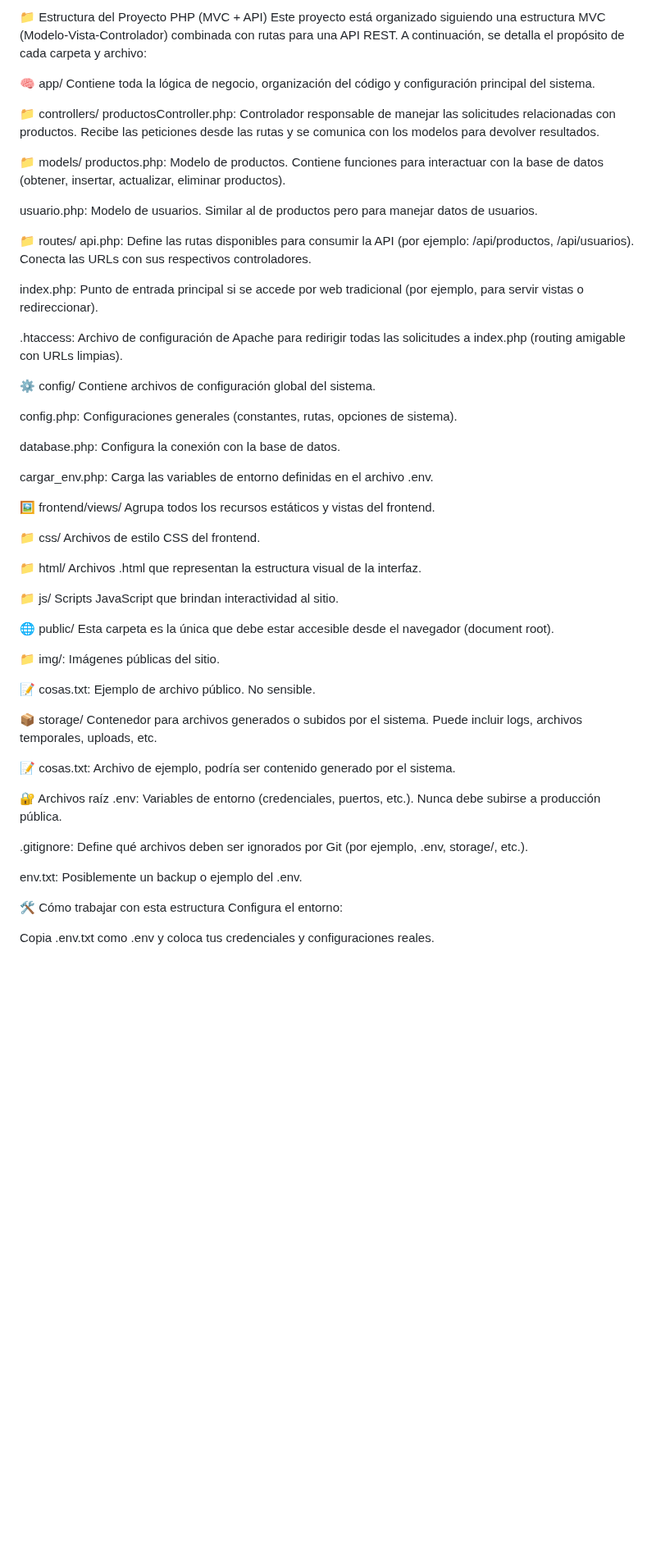
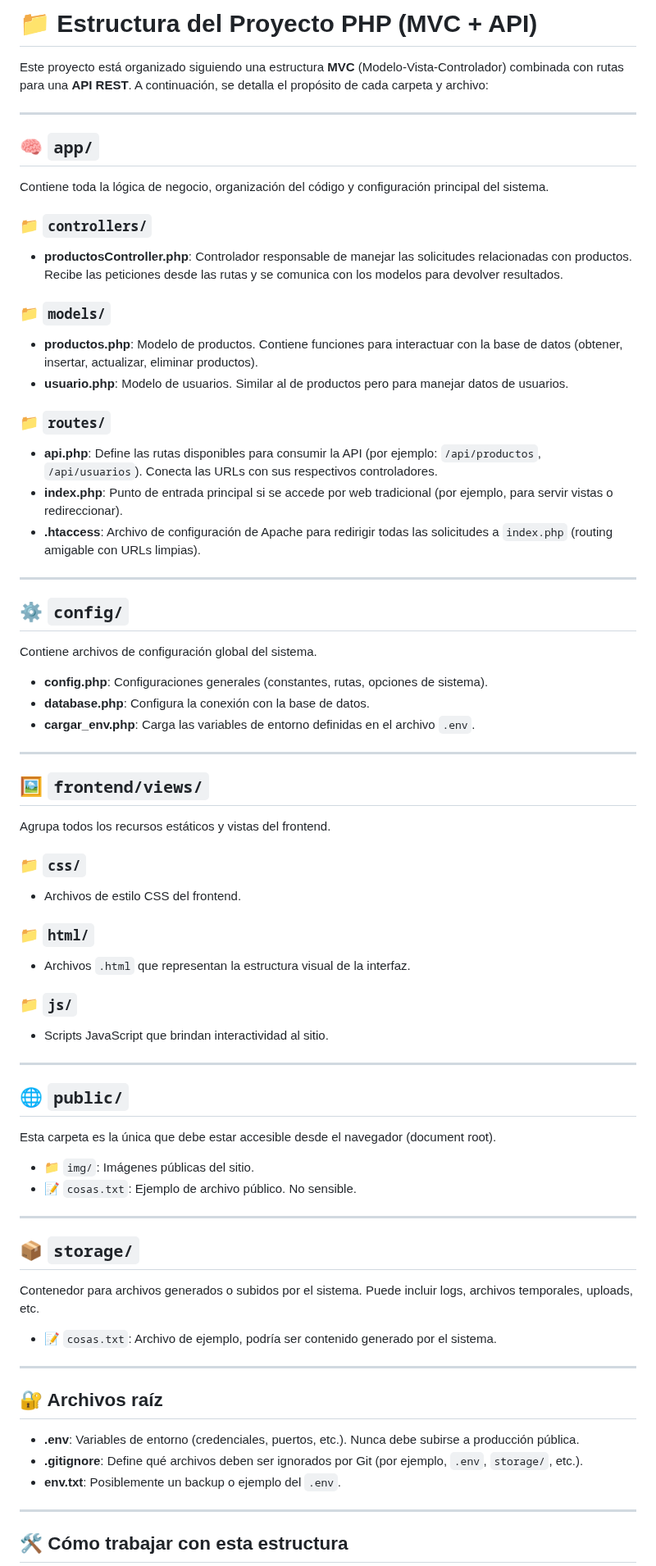
Before and after one commit to piquetpachu/Gestion-stock-tienda-motos, a Markdown page: estructura_de_carpetas.md, the part around one of its changes. Shown at 82% size. GitHub-like rendering; blank space fills up the shorter version.

```diff
--- a/estructura_de_carpetas.md
+++ b/estructura_de_carpetas.md
@@ -1,66 +1,76 @@
-📁 Estructura del Proyecto PHP (MVC + API)
-Este proyecto está organizado siguiendo una estructura MVC (Modelo-Vista-Controlador) combinada con rutas para una API REST. A continuación, se detalla el propósito de cada carpeta y archivo:
+# 📁 Estructura del Proyecto PHP (MVC + API)
 
-🧠 app/
+Este proyecto está organizado siguiendo una estructura **MVC** (Modelo-Vista-Controlador) combinada con rutas para una **API REST**. A continuación, se detalla el propósito de cada carpeta y archivo:
+
+---
+
+## 🧠 `app/`
+
 Contiene toda la lógica de negocio, organización del código y configuración principal del sistema.
 
-📁 controllers/
-productosController.php: Controlador responsable de manejar las solicitudes relacionadas con productos. Recibe las peticiones desde las rutas y se comunica con los modelos para devolver resultados.
+### 📁 `controllers/`
+- **productosController.php**: Controlador responsable de manejar las solicitudes relacionadas con productos. Recibe las peticiones desde las rutas y se comunica con los modelos para devolver resultados.
 
-📁 models/
-productos.php: Modelo de productos. Contiene funciones para interactuar con la base de datos (obtener, insertar, actualizar, eliminar productos).
+### 📁 `models/`
+- **productos.php**: Modelo de productos. Contiene funciones para interactuar con la base de datos (obtener, insertar, actualizar, eliminar productos).
+- **usuario.php**: Modelo de usuarios. Similar al de productos pero para manejar datos de usuarios.
 
-usuario.php: Modelo de usuarios. Similar al de productos pero para manejar datos de usuarios.
+### 📁 `routes/`
+- **api.php**: Define las rutas disponibles para consumir la API (por ejemplo: `/api/productos`, `/api/usuarios`). Conecta las URLs con sus respectivos controladores.
+- **index.php**: Punto de entrada principal si se accede por web tradicional (por ejemplo, para servir vistas o redireccionar).
+- **.htaccess**: Archivo de configuración de Apache para redirigir todas las solicitudes a `index.php` (routing amigable con URLs limpias).
 
-📁 routes/
-api.php: Define las rutas disponibles para consumir la API (por ejemplo: /api/productos, /api/usuarios). Conecta las URLs con sus respectivos controladores.
+---
 
-index.php: Punto de entrada principal si se accede por web tradicional (por ejemplo, para servir vistas o redireccionar).
+## ⚙️ `config/`
 
-.htaccess: Archivo de configuración de Apache para redirigir todas las solicitudes a index.php (routing amigable con URLs limpias).
-
-⚙️ config/
 Contiene archivos de configuración global del sistema.
 
-config.php: Configuraciones generales (constantes, rutas, opciones de sistema).
+- **config.php**: Configuraciones generales (constantes, rutas, opciones de sistema).
+- **database.php**: Configura la conexión con la base de datos.
+- **cargar_env.php**: Carga las variables de entorno definidas en el archivo `.env`.
 
-database.php: Configura la conexión con la base de datos.
+---
 
-cargar_env.php: Carga las variables de entorno definidas en el archivo .env.
+## 🖼️ `frontend/views/`
 
-🖼️ frontend/views/
 Agrupa todos los recursos estáticos y vistas del frontend.
 
-📁 css/
-Archivos de estilo CSS del frontend.
+### 📁 `css/`
+- Archivos de estilo CSS del frontend.
 
-📁 html/
-Archivos .html que representan la estructura visual de la interfaz.
+### 📁 `html/`
+- Archivos `.html` que representan la estructura visual de la interfaz.
 
-📁 js/
-Scripts JavaScript que brindan interactividad al sitio.
+### 📁 `js/`
+- Scripts JavaScript que brindan interactividad al sitio.
 
-🌐 public/
+---
+
+## 🌐 `public/`
+
 Esta carpeta es la única que debe estar accesible desde el navegador (document root).
 
-📁 img/: Imágenes públicas del sitio.
+- 📁 `img/`: Imágenes públicas del sitio.
+- 📝 `cosas.txt`: Ejemplo de archivo público. No sensible.
 
-📝 cosas.txt: Ejemplo de archivo público. No sensible.
+---
 
-📦 storage/
+## 📦 `storage/`
+
 Contenedor para archivos generados o subidos por el sistema. Puede incluir logs, archivos temporales, uploads, etc.
 
-📝 cosas.txt: Archivo de ejemplo, podría ser contenido generado por el sistema.
+- 📝 `cosas.txt`: Archivo de ejemplo, podría ser contenido generado por el sistema.
 
-🔐 Archivos raíz
-.env: Variables de entorno (credenciales, puertos, etc.). Nunca debe subirse a producción pública.
+---
 
-.gitignore: Define qué archivos deben ser ignorados por Git (por ejemplo, .env, storage/, etc.).
+## 🔐 Archivos raíz
 
-env.txt: Posiblemente un backup o ejemplo del .env.
+- **.env**: Variables de entorno (credenciales, puertos, etc.). Nunca debe subirse a producción pública.
+- **.gitignore**: Define qué archivos deben ser ignorados por Git (por ejemplo, `.env`, `storage/`, etc.).
+- **env.txt**: Posiblemente un backup o ejemplo del `.env`.
 
-🛠 Cómo trabajar con esta estructura
-Configura el entorno:
+---
 
-Copia .env.txt como .env y coloca tus credenciales y configuraciones reales.
+## 🛠 Cómo trabajar con esta estructura
 
```
Also changed, not shown: other parts of estructura_de_carpetas.md (+17 -17 lines).
